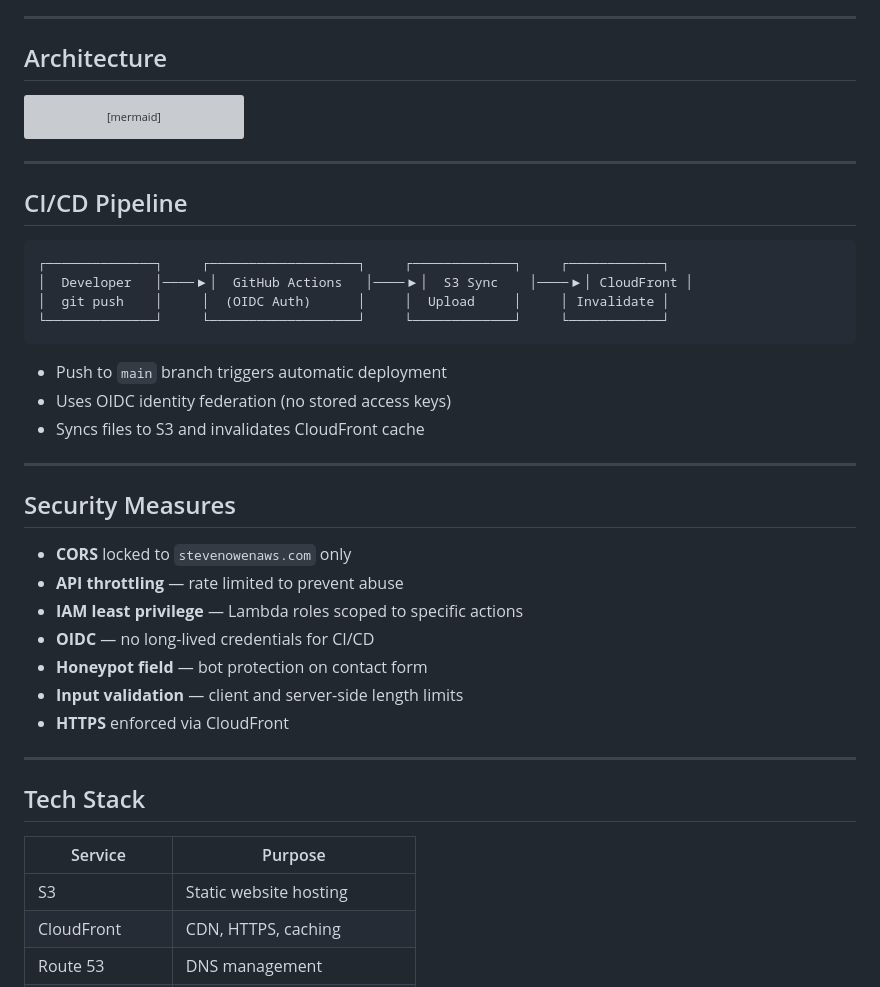
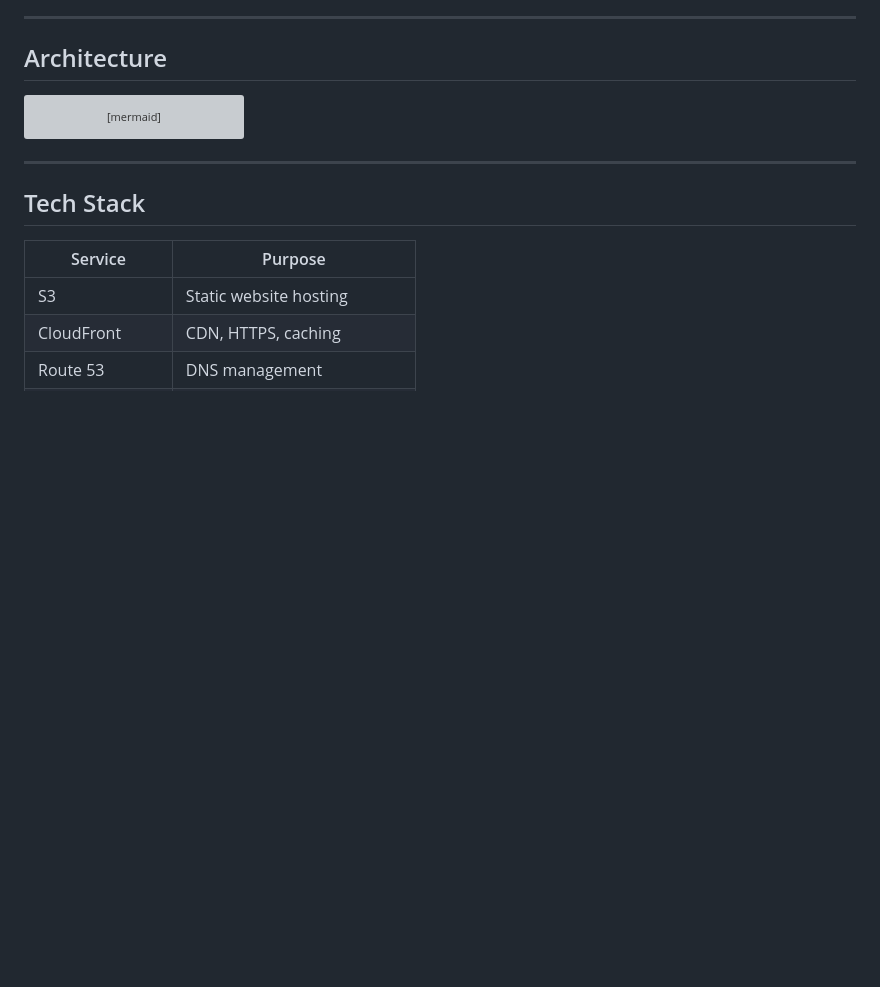
Before and after one commit to Steven-Owen-21/aws-projects, a Markdown page: README.md, the part around one of its changes. GitHub-like rendering; blank space fills up the shorter version; grey boxes are pictures that could not be loaded.

````diff
--- a/README.md
+++ b/README.md
@@ -50,33 +100,6 @@ graph TD
 
 ---
 
-## CI/CD Pipeline
-
-```
-┌──────────────┐     ┌───────────────────┐     ┌─────────────┐     ┌────────────┐
-│  Developer   │────▶│  GitHub Actions   │────▶│  S3 Sync    │────▶│ CloudFront │
-│  git push    │     │  (OIDC Auth)      │     │  Upload     │     │ Invalidate │
-└──────────────┘     └───────────────────┘     └─────────────┘     └────────────┘
-```
-
-- Push to `main` branch triggers automatic deployment
-- Uses OIDC identity federation (no stored access keys)
-- Syncs files to S3 and invalidates CloudFront cache
-
----
-
-## Security Measures
-
-- **CORS** locked to `stevenowenaws.com` only
-- **API throttling** — rate limited to prevent abuse
-- **IAM least privilege** — Lambda roles scoped to specific actions
-- **OIDC** — no long-lived credentials for CI/CD
-- **Honeypot field** — bot protection on contact form
-- **Input validation** — client and server-side length limits
-- **HTTPS** enforced via CloudFront
-
----
-
 ## Tech Stack
 
 | Service | Purpose |
````
Also changed, not shown: other parts of README.md (+50 -0 lines).
